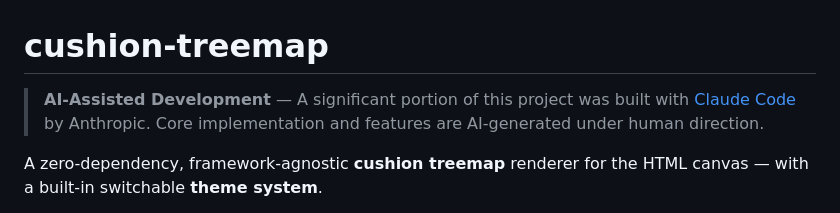
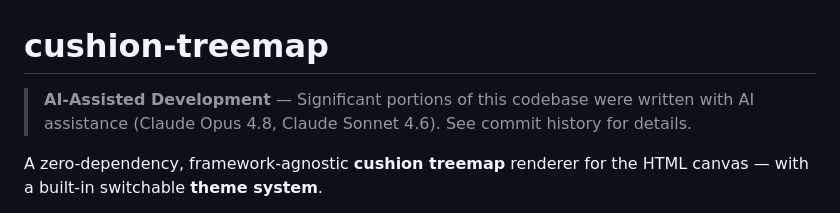
Before and after one commit to sabihismail/cushion-treemap, a Markdown page: README.md, the part around the change. Rendered like a GitHub page.

Commit message:
docs: update AI disclaimer with specific models from commit history

```diff
--- a/README.md
+++ b/README.md
@@ -1,6 +1,6 @@
 # cushion-treemap
 
-> **AI-Assisted Development** — A significant portion of this project was built with [Claude Code](https://claude.ai/code) by Anthropic. Core implementation and features are AI-generated under human direction.
+> **AI-Assisted Development** — Significant portions of this codebase were written with AI assistance (Claude Opus 4.8, Claude Sonnet 4.6). See commit history for details.
 
 A zero-dependency, framework-agnostic **cushion treemap** renderer for the HTML
 canvas — with a built-in switchable **theme system**.
```
